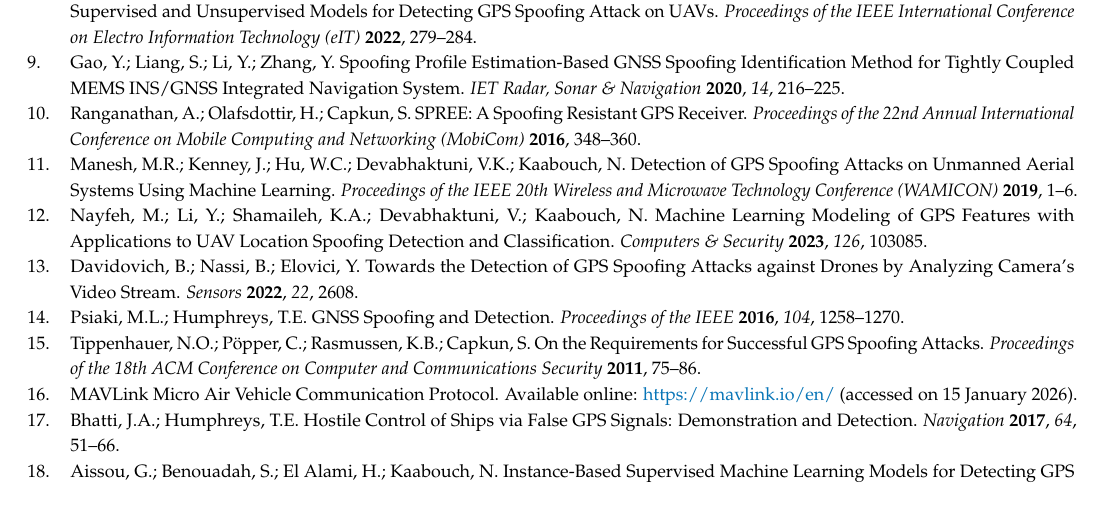
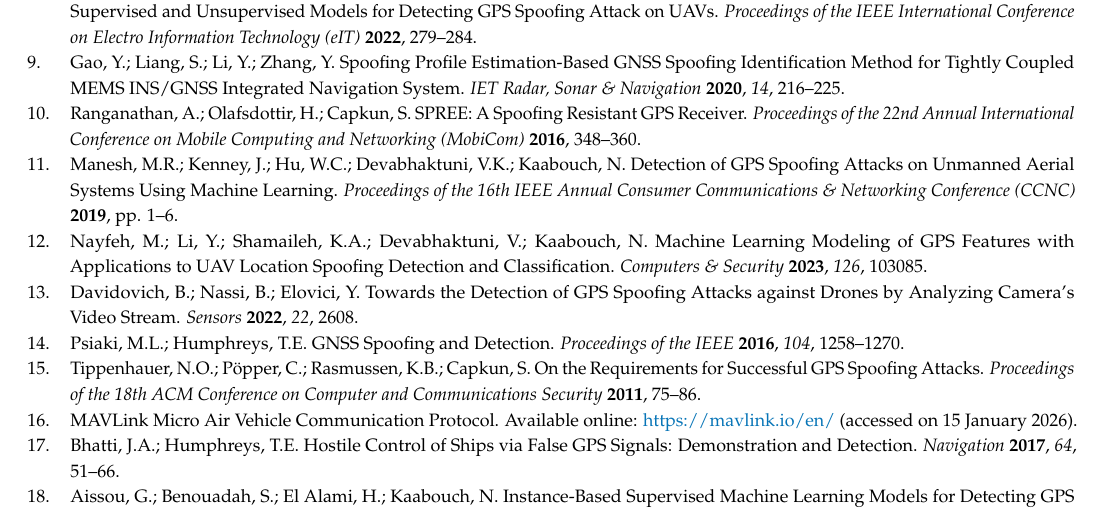
Before and after one commit to Nikhil-Sarwara/gps-spoofing-paper, a LaTeX paper (paper.tex): part of page 28 of 28, cut so that both start at the same text. Compiled offline with pdfLaTeX.

Commit message:
Fix reference 11 venue: WAMICON → IEEE CCNC 2019
- Confirmed via IEEE Xplore (document 8651804) that the Manesh et al.
  paper was published at IEEE CCNC 2019, not WAMICON.
- WAMICON DOI returned 404; CCNC DOI (10.1109/ccnc.2019.8651804) resolves.

```diff
--- a/paper.tex
+++ b/paper.tex
@@ -841,7 +841,7 @@ Gao, Y.; Liang, S.; Li, Y.; Zhang, Y. Spoofing Profile Estimation-Based GNSS Spo
 Ranganathan, A.; Olafsdottir, H.; Capkun, S. SPREE: A Spoofing Resistant GPS Receiver. \textit{Proceedings of the 22nd Annual International Conference on Mobile Computing and Networking (MobiCom)} \textbf{2016}, 348--360.
 
 \bibitem{manesh2019}
-Manesh, M.R.; Kenney, J.; Hu, W.C.; Devabhaktuni, V.K.; Kaabouch, N. Detection of GPS Spoofing Attacks on Unmanned Aerial Systems Using Machine Learning. \textit{Proceedings of the IEEE 20th Wireless and Microwave Technology Conference (WAMICON)} \textbf{2019}, 1--6.
+Manesh, M.R.; Kenney, J.; Hu, W.C.; Devabhaktuni, V.K.; Kaabouch, N. Detection of GPS Spoofing Attacks on Unmanned Aerial Systems Using Machine Learning. \textit{Proceedings of the 16th IEEE Annual Consumer Communications \& Networking Conference (CCNC)} \textbf{2019}, pp. 1--6.
 
 \bibitem{mohammad2023}
 Nayfeh, M.; Li, Y.; Shamaileh, K.A.; Devabhaktuni, V.; Kaabouch, N. Machine Learning Modeling of GPS Features with Applications to UAV Location Spoofing Detection and Classification. \textit{Computers \& Security} \textbf{2023}, \textit{126}, 103085.
```
